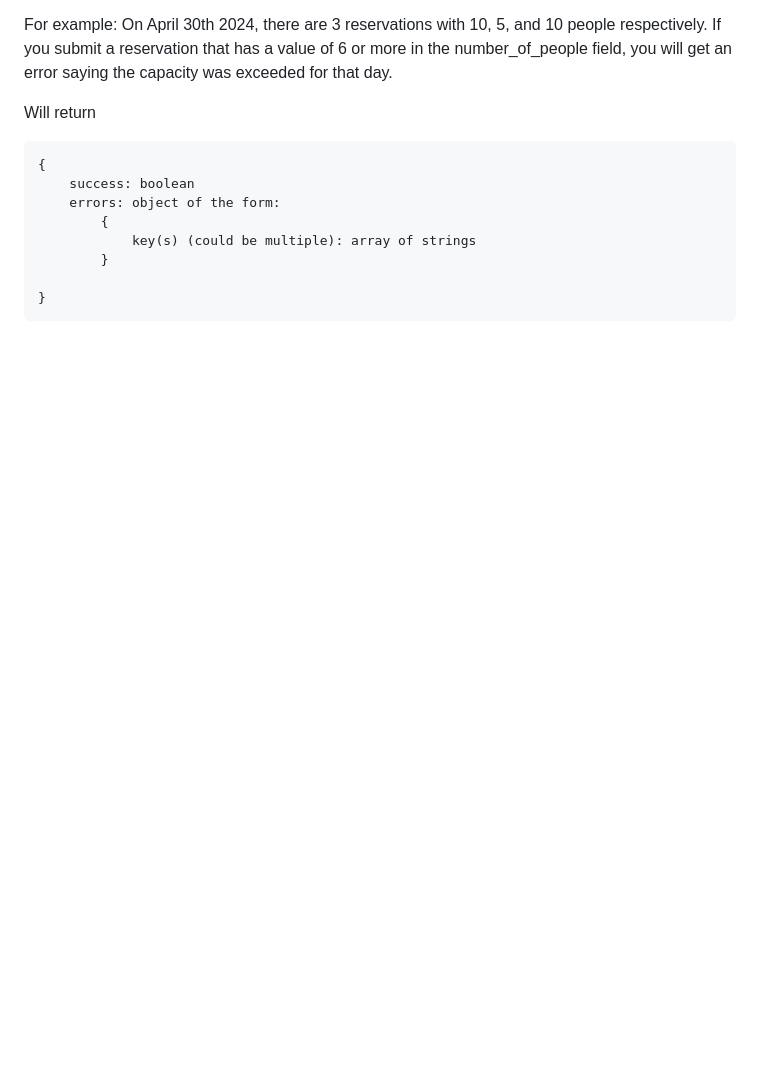
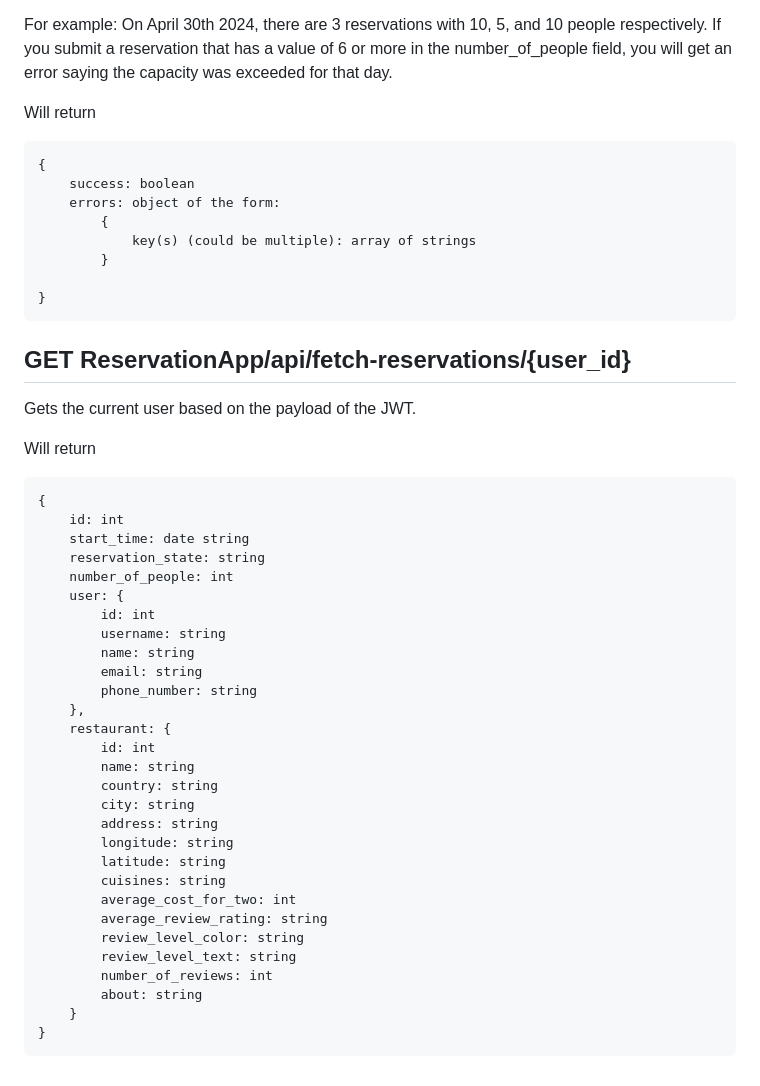
Before and after one commit to AnthonyOlijnyk/reservify, a Markdown page: backend/README.md, the part around the change. Rendered like a GitHub page; blank space fills up the shorter version.

````diff
--- a/backend/README.md
+++ b/backend/README.md
@@ -143,3 +143,39 @@ Will return
 
 }
 ```
+
+## GET ReservationApp/api/fetch-reservations/{user_id}
+Gets the current user based on the payload of the JWT.
+
+Will return
+```
+{
+    id: int
+    start_time: date string
+    reservation_state: string
+    number_of_people: int
+    user: {
+        id: int
+        username: string
+        name: string
+        email: string
+        phone_number: string
+    },
+    restaurant: {
+        id: int
+        name: string
+        country: string
+        city: string
+        address: string
+        longitude: string
+        latitude: string
+        cuisines: string
+        average_cost_for_two: int
+        average_review_rating: string
+        review_level_color: string
+        review_level_text: string
+        number_of_reviews: int
+        about: string
+    }
+}
+```
````
